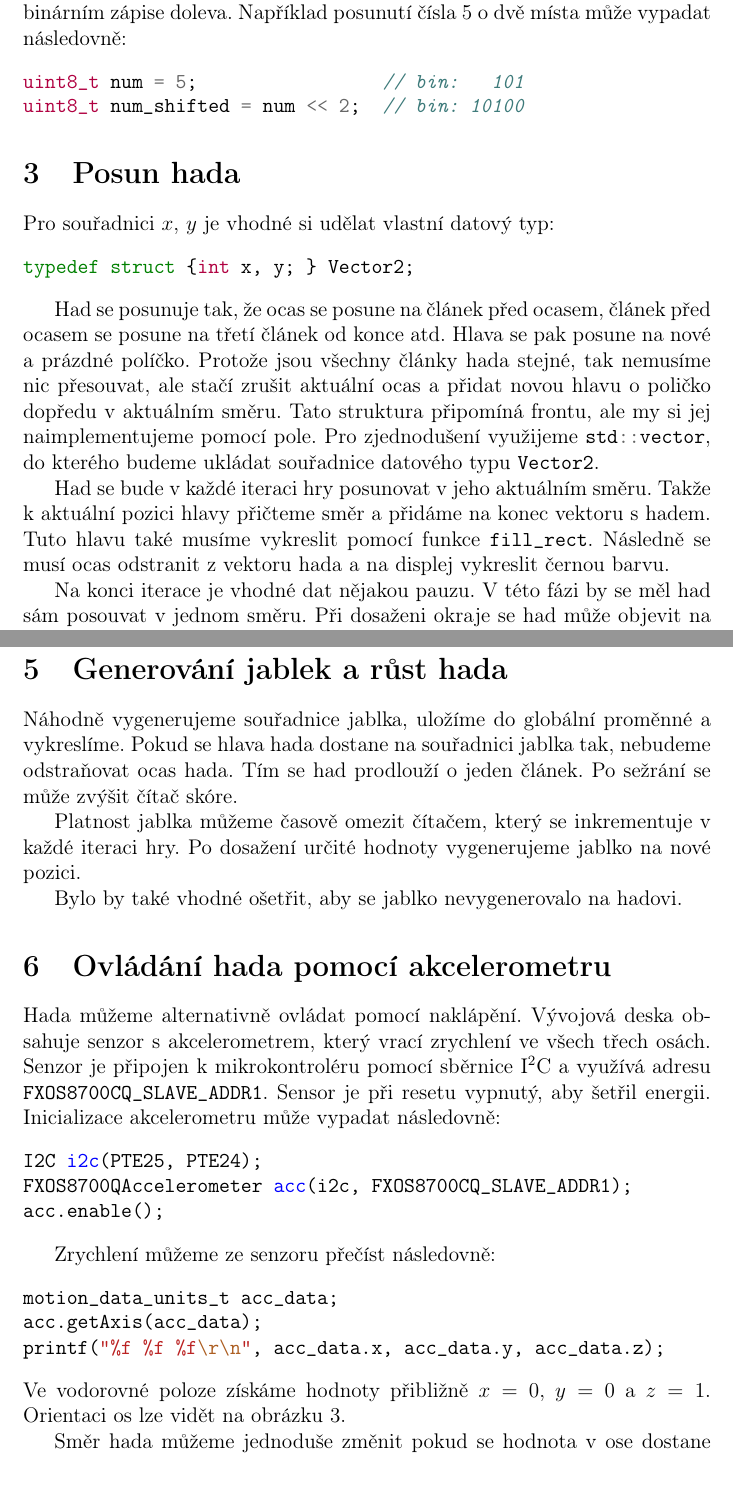
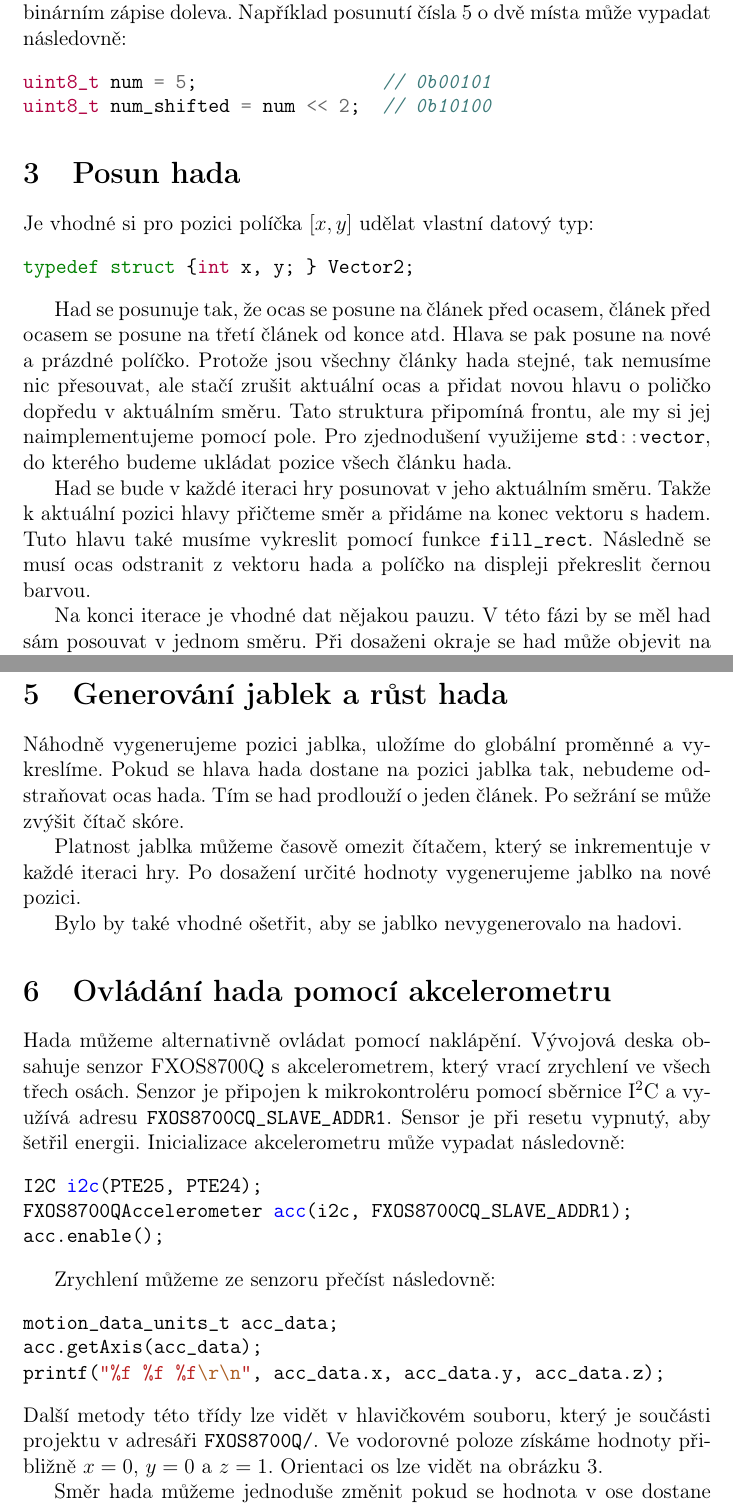
Before and after one commit to trnila/krat_snake, a LaTeX document (text/main.tex): two parts of pages 4 and 6 of 10, joined at a grey line, cut so that both start at the same text, the shorter picture padded with empty space. Compiled offline with pdfLaTeX.

Commit message:
pripominky

```diff
--- a/text/main.tex
+++ b/text/main.tex
@@ -12,10 +12,7 @@
 \newcommand{\twi}{I\textsuperscript{2}C}
 \usetikzlibrary{chains,decorations.pathreplacing}
 
-
-
-
-\title{Programování hada na mikrokontroléru K64F}
+\title{Programování hada na mikrokontroléru K64F s využitím knihovny Mbed}
 \date{}
 
 %TODO: modifikace knihovny
@@ -136,13 +133,13 @@ Poté se mohou vložit na konkrétní pozici v 16bit čísle pomocí bitového p
 Operátor bitového posunu doleva (\mintinline{c++}{a << b}) posune bity čísla \texttt{a} o \texttt{b} pozic v binárním zápise doleva.
 Například posunutí čísla $5$ o dvě místa může vypadat následovně:
 \begin{minted}{c}
-uint8_t num = 5;                 // bin:   101
-uint8_t num_shifted = num << 2;  // bin: 10100
+uint8_t num = 5;                 // 0b00101
+uint8_t num_shifted = num << 2;  // 0b10100
 \end{minted}
 
 
 \section{Posun hada}
-Pro souřadnici $x$, $y$ je vhodné si udělat vlastní datový typ:
+Je vhodné si pro pozici políčka $[x, y]$ udělat vlastní datový typ:
 \begin{minted}{c}
 typedef struct {int x, y; } Vector2;
 \end{minted}
@@ -151,12 +148,12 @@ Had se posunuje tak, že ocas se posune na článek před ocasem, článek před
 Hlava se pak posune na nové a prázdné políčko.
 Protože jsou všechny články hada stejné, tak nemusíme nic přesouvat, ale stačí zrušit aktuální ocas a přidat novou hlavu o poličko dopředu v aktuálním směru.
 Tato struktura připomíná frontu, ale my si jej naimplementujeme pomocí pole.
-Pro zjednodušení využijeme \mintinline{c++}{std::vector}, do kterého budeme ukládat souřadnice datového typu \mintinline{c++}{Vector2}.
+Pro zjednodušení využijeme \mintinline{c++}{std::vector}, do kterého budeme ukládat pozice všech článku hada.
 
 Had se bude v každé iteraci hry posunovat v jeho aktuálním směru.
 Takže k aktuální pozici hlavy přičteme směr a přidáme na konec vektoru s hadem.
 Tuto hlavu také musíme vykreslit pomocí funkce \mintinline{c++}{fill_rect}.
-Následně se musí ocas odstranit z vektoru hada a na displej vykreslit černou barvu.
+Následně se musí ocas odstranit z vektoru hada a políčko na displeji překreslit černou barvou.
 
 Na konci iterace je vhodné dat nějakou pauzu.
 V této fázi by se měl had sám posouvat v jednom směru.
@@ -198,8 +195,8 @@ Ve funkci můžeme přečíst stavy všech tlačítek, jako jsme to dělali dopo
 V hlavní smyčce programu můžeme z uložené klávesy změnit směr hada a třeba přidat podmínky, aby se nemohl otočit čelem vzad.
 
 \section{Generování jablek a růst hada}
-Náhodně vygenerujeme souřadnice jablka, uložíme do globální proměnné a vykreslíme.
-Pokud se hlava hada dostane na souřadnici jablka tak, nebudeme odstraňovat ocas hada.
+Náhodně vygenerujeme pozici jablka, uložíme do globální proměnné a vykreslíme.
+Pokud se hlava hada dostane na pozici jablka tak, nebudeme odstraňovat ocas hada.
 Tím se had prodlouží o jeden článek.
 Po sežrání se může zvýšit čítač skóre.
 
@@ -210,7 +207,7 @@ Bylo by také vhodné ošetřit, aby se jablko nevygenerovalo na hadovi.
 
 \section{Ovládání hada pomocí akcelerometru}
 Hada můžeme alternativně ovládat pomocí naklápění.
-Vývojová deska obsahuje senzor s akcelerometrem, který vrací zrychlení ve všech třech osách.
+Vývojová deska obsahuje senzor FXOS8700Q s akcelerometrem, který vrací zrychlení ve všech třech osách.
 Senzor je připojen k mikrokontroléru pomocí sběrnice \twi{} a využívá adresu \texttt{FXOS8700CQ\_SLAVE\_ADDR1}.
 Sensor je při resetu vypnutý, aby šetřil energii.
 Inicializace akcelerometru může vypadat následovně:
@@ -226,6 +223,7 @@ motion_data_units_t acc_data;
 acc.getAxis(acc_data);
 printf("%f %f %f\r\n", acc_data.x, acc_data.y, acc_data.z);
 \end{minted}
+Další metody této třídy lze vidět v hlavičkovém souboru, který je součásti projektu v adresáři \texttt{FXOS8700Q/}.
 Ve vodorovné poloze získáme hodnoty přibližně $ x = 0$, $y = 0$ a $z = 1 $.
 Orientaci os lze vidět na obrázku~\ref{fig:axes}.
 
```
Also changed, not shown: text/main.tex (10 more changed lines).
